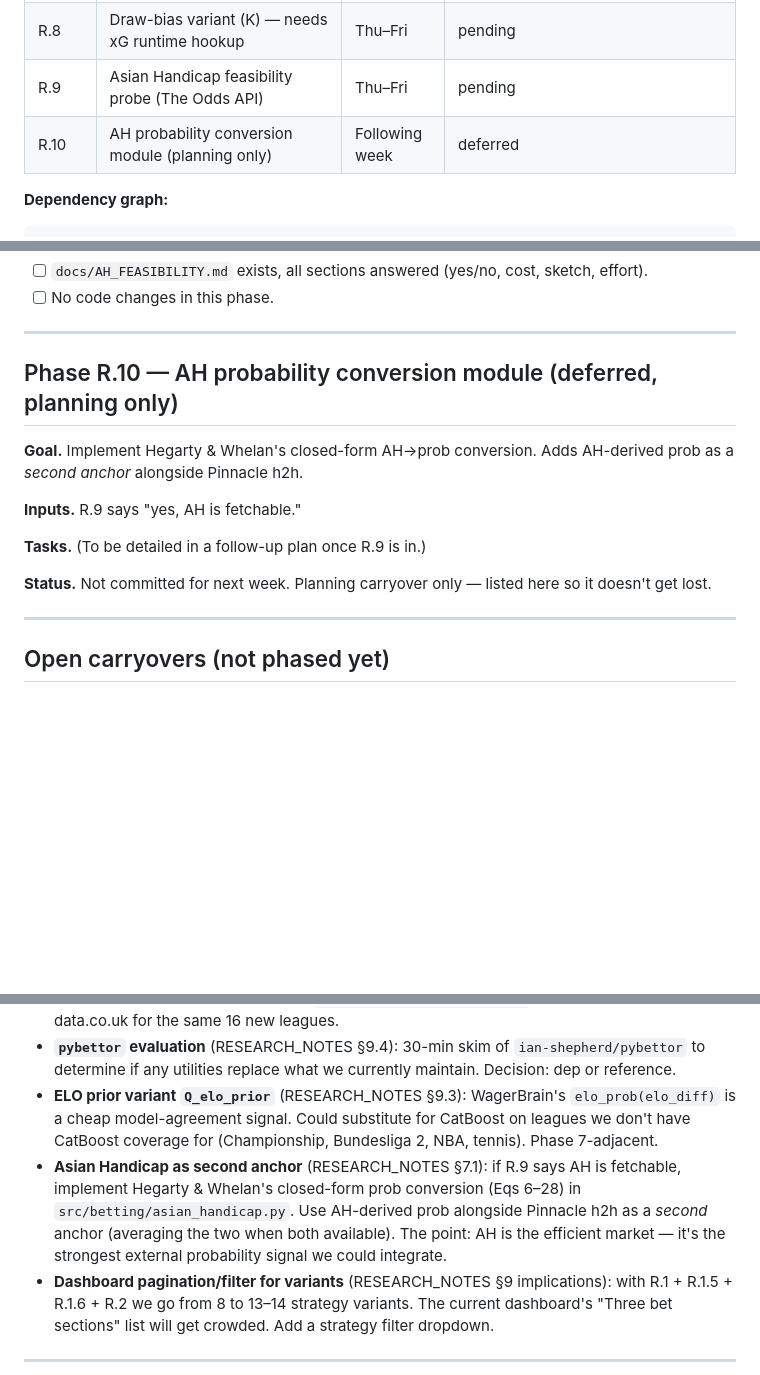
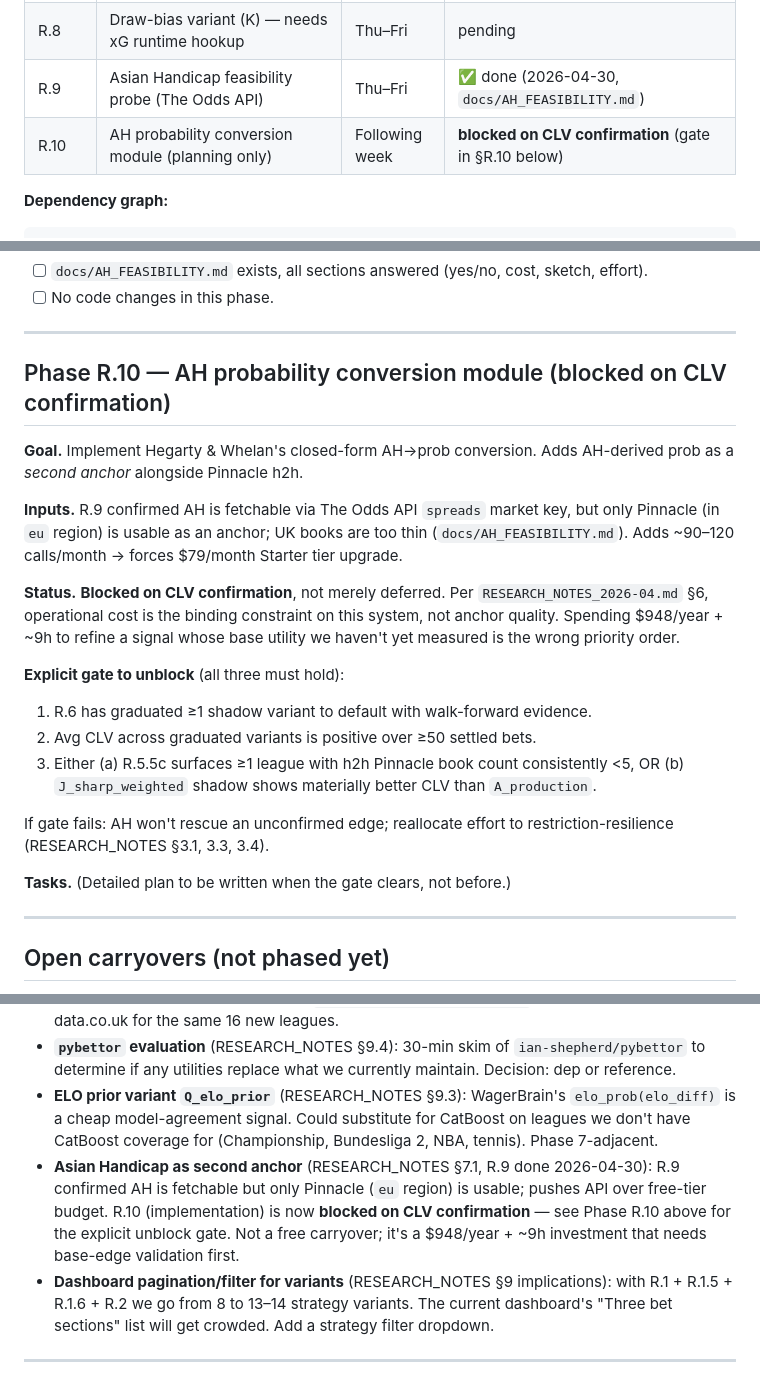
Before and after one commit to Robert-Freire/bets, a Markdown page: docs/PLAN_RESEARCH_2026-04.md, 3 parts joined by grey strips. Drawn GitHub-style; blank space fills up the shorter version.

```diff
--- a/docs/PLAN_RESEARCH_2026-04.md
+++ b/docs/PLAN_RESEARCH_2026-04.md
@@ -137,8 +137,8 @@ grep -E '/(home|mnt)/' scripts/*.py src/**/*.py | grep -v test_  # should be emp
 | R.6 | Graduate winning variants AND winning leagues → scanner defaults | Wed | conditional on R.5.5c |
 | R.7 | bets.csv schema: `devig_method`, `weight_scheme` columns | Wed | pending |
 | R.8 | Draw-bias variant (K) — needs xG runtime hookup | Thu–Fri | pending |
-| R.9 | Asian Handicap feasibility probe (The Odds API) | Thu–Fri | pending |
-| R.10 | AH probability conversion module (planning only) | Following week | deferred |
+| R.9 | Asian Handicap feasibility probe (The Odds API) | Thu–Fri | ✅ done (2026-04-30, `docs/AH_FEASIBILITY.md`) |
+| R.10 | AH probability conversion module (planning only) | Following week | **blocked on CLV confirmation** (gate in §R.10 below) |
 
 **Dependency graph:**
 
@@ -1174,15 +1174,22 @@ pytest -q
 
 ---
 
-## Phase R.10 — AH probability conversion module (deferred, planning only)
+## Phase R.10 — AH probability conversion module (blocked on CLV confirmation)
 
 **Goal.** Implement Hegarty & Whelan's closed-form AH→prob conversion. Adds AH-derived prob as a *second anchor* alongside Pinnacle h2h.
 
-**Inputs.** R.9 says "yes, AH is fetchable."
+**Inputs.** R.9 confirmed AH is fetchable via The Odds API `spreads` market key, but only Pinnacle (in `eu` region) is usable as an anchor; UK books are too thin (`docs/AH_FEASIBILITY.md`). Adds ~90–120 calls/month → forces $79/month Starter tier upgrade.
 
-**Tasks.** (To be detailed in a follow-up plan once R.9 is in.)
+**Status.** **Blocked on CLV confirmation**, not merely deferred. Per `RESEARCH_NOTES_2026-04.md` §6, operational cost is the binding constraint on this system, not anchor quality. Spending $948/year + ~9h to refine a signal whose base utility we haven't yet measured is the wrong priority order.
 
-**Status.** Not committed for next week. Planning carryover only — listed here so it doesn't get lost.
+**Explicit gate to unblock** (all three must hold):
+1. R.6 has graduated ≥1 shadow variant to default with walk-forward evidence.
+2. Avg CLV across graduated variants is positive over ≥50 settled bets.
+3. Either (a) R.5.5c surfaces ≥1 league with h2h Pinnacle book count consistently <5, OR (b) `J_sharp_weighted` shadow shows materially better CLV than `A_production`.
+
+If gate fails: AH won't rescue an unconfirmed edge; reallocate effort to restriction-resilience (RESEARCH_NOTES §3.1, 3.3, 3.4).
+
+**Tasks.** (Detailed plan to be written when the gate clears, not before.)
 
 ---
 
@@ -1195,7 +1202,7 @@ pytest -q
 - ~~**Zenodo 84k-match dataset**~~ — investigated under R.5.5b, rejected: schema ships only aggregated odds (`maxhome`/`avghome`), no per-bookmaker triplets — incompatible with our consensus strategy. Full rationale in `docs/ZENODO_INGEST_NOTES.md`. R.5.5b pivoted to football-data.co.uk for the same 16 new leagues.
 - **`pybettor` evaluation** (RESEARCH_NOTES §9.4): 30-min skim of `ian-shepherd/pybettor` to determine if any utilities replace what we currently maintain. Decision: dep or reference.
 - **ELO prior variant `Q_elo_prior`** (RESEARCH_NOTES §9.3): WagerBrain's `elo_prob(elo_diff)` is a cheap model-agreement signal. Could substitute for CatBoost on leagues we don't have CatBoost coverage for (Championship, Bundesliga 2, NBA, tennis). Phase 7-adjacent.
-- **Asian Handicap as second anchor** (RESEARCH_NOTES §7.1): if R.9 says AH is fetchable, implement Hegarty & Whelan's closed-form prob conversion (Eqs 6–28) in `src/betting/asian_handicap.py`. Use AH-derived prob alongside Pinnacle h2h as a *second* anchor (averaging the two when both available). The point: AH is the efficient market — it's the strongest external probability signal we could integrate.
+- **Asian Handicap as second anchor** (RESEARCH_NOTES §7.1, R.9 done 2026-04-30): R.9 confirmed AH is fetchable but only Pinnacle (`eu` region) is usable; pushes API over free-tier budget. R.10 (implementation) is now **blocked on CLV confirmation** — see Phase R.10 above for the explicit unblock gate. Not a free carryover; it's a $948/year + ~9h investment that needs base-edge validation first.
 - **Dashboard pagination/filter for variants** (RESEARCH_NOTES §9 implications): with R.1 + R.1.5 + R.1.6 + R.2 we go from 8 to 13–14 strategy variants. The current dashboard's "Three bet sections" list will get crowded. Add a strategy filter dropdown.
 
 ---
```
Also changed, not shown: other parts of docs/PLAN_RESEARCH_2026-04.md (+1 -1 lines), CLAUDE.md (+2 -2 lines), docs/AH_FEASIBILITY.md (added, +130 -0 lines).
